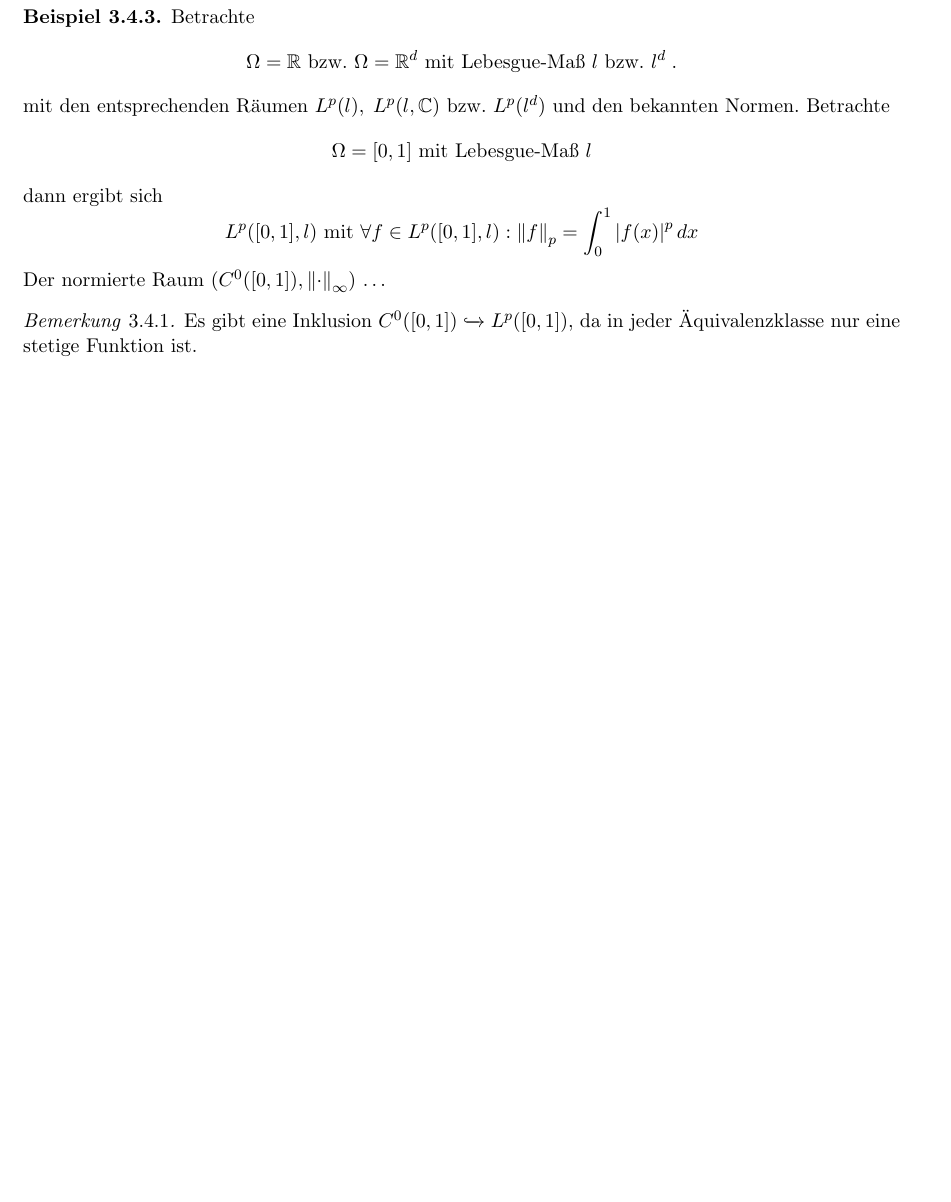
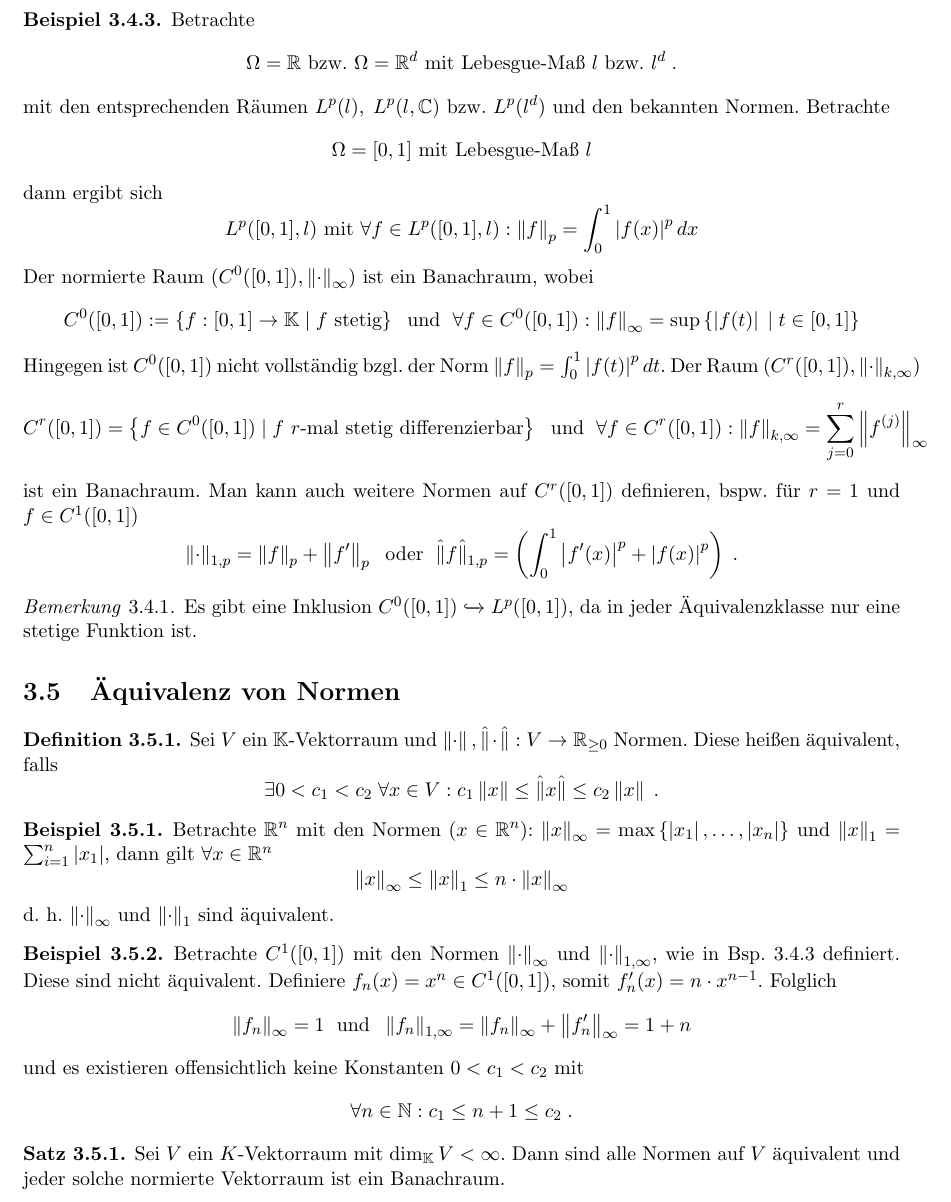
Before and after one commit to JonasHarder488/SkriptFunktionalanalysis2024, a LaTeX book (main.tex, which reads sections/3_NormedSpaces.tex): part of page 19 of 21, cut so that both start at the same text, the shorter picture padded with empty space. Compiled offline with pdfLaTeX.

Commit message:
Korrektur des commands normn in main, Beendigung Kapitel 3_NormedSpaces

```diff
--- a/main.tex
+++ b/main.tex
@@ -21,7 +21,7 @@
 \newcommand{\K}{\mathbb{K}}
 \newcommand\norm[1]{\left\lVert#1\right\rVert}
 \newcommand\hnorm[1]{\hat\lVert#1\hat\rVert}
-\newcommand\normn[2]{\left\lVert#1\right\rVert_#2}
+
 \newcommand\norms[1]{\left\lVert#1\right\rVert_\infty}
 \newcommand\seq[2]{\left (#1_#2\right )_{#2\in \mathbb{N}}} %\se{f(x_n)}{n}
 \newcommand\ab[1]{\left\lvert #1 \right\rvert}
@@ -33,11 +33,13 @@
 \newcommand\mc[1]{\mathcal{#1}}
 \newcommand{\p}{\mathcal{L}}
 \newcommand\ip[1]{\left\langle#1\right\rangle}
-%Neue commands Jonas
-%%%%%%%%%%%%%%%%%%%
 \newcommand\muq{\overset{\mu}{=}}
 \newcommand\ser[2]{\sum_{#2=0}^\infty #1}
-%%%%%%%%%%%%%%%%%%%
+
+%%%%%%%%%%%%%%%%%%%%%%%%
+\newcommand\normn[2]{\left\lVert#1\right\rVert_{#2}}
+%%%%%%%%%%%%%%%%%%%%%%%
+
 \newcommand{\as}{{\"a}}
 \newcommand{\As}{{\"A}}
 \newcommand{\Os}{{\"O}}
--- a/sections/3_NormedSpaces.tex
+++ b/sections/3_NormedSpaces.tex
@@ -238,6 +238,7 @@
 \end{ex}
 
 \begin{ex}
+	\label{norm_fkt_raueme}
 	Betrachte
 	\[\Omega = \R  \text{ bzw. } \Omega = \R^d\text{ mit Lebesgue-Ma\s{} } l \text{ bzw. } l^d\;.\]
 	mit den entsprechenden R\as umen \(L^p(l), \; L^p(l,\C)\) bzw. \(L^p(l^d)\) und den bekannten Normen.
@@ -245,8 +246,38 @@
 	\[\Omega = [0,1] \text{ mit Lebesgue-Ma\s{} } l \]
 	dann ergibt sich
 	\[L^p([0,1],l) \text{ mit } \forall f\in L^p([0,1],l): \normn fp = \int_0^1 \ab{f(x)}^p dx\]
-	Der normierte Raum \((C^0([0,1]), \norms \cdot)\) $\ldots$
+	Der normierte Raum \((C^0([0,1]), \norms \cdot)\) ist ein Banachraum, wobei
+	\[C^0([0,1]) := \set{f:[0,1]\to\K \;\vert\; f\text{ stetig}} \;\text{ und }\; \forall f \in C^0([0,1]) : \norms f = \sup\set{\ab{f(t)}\;\vert\;t\in[0,1]}\]
+	Hingegen ist \(C^0([0,1])\) nicht vollst\as ndig bzgl. der Norm \(\normn{f}{p} = \int_0^1\ab{f(t)}^p dt\).
+	Der Raum \((C^r([0,1]), \normn{\cdot}{k,\infty})\)
+	\[C^r([0,1]) = \set{f \in C^0([0,1])\;\vert\; f \text{ $r$-mal stetig differenzierbar}} \;\text{ und }\; \forall f\in C^r([0,1]): \normn{f}{k, \infty} = \sum_{j=0}^r \norms{f^{(j)}}\]
+	 ist ein Banachraum. Man kann auch weitere Normen auf \(C^r([0,1])\) definieren, bspw. f\us r \(r=1\) und \(f\in C^1([0,1])\)
+	 \[\normn{\cdot}{1,p} = \normn fp + \normn{f'}{p} \;\text{ oder }\; \hnorm{f}_{1,p} = \left(\int_0^1 \ab{f'(x)}^p + \ab{f(x)}^p\right)\;.\]
 	\end{ex}
+
 	\begin{rem}
 		Es gibt eine Inklusion \(C^0([0,1])\xhookrightarrow{} L^p([0,1])\), da in jeder \As quivalenzklasse nur eine stetige Funktion ist.
 	\end{rem}
+
+	\section{\As quivalenz von Normen}
+	\begin{definition}
+		Sei $V$ ein $\K$-Vektorraum und \(\norm \cdot, \hnorm \cdot: V \to \R_{\geq 0}\) Normen. Diese hei\s en \as quivalent, falls
+		\[\exists 0 < c_1 < c_2 \; \forall x \in V : c_1 \norm{x} \leq \hnorm{x} \leq c_2 \norm{x}\;.\]
+	\end{definition}
+
+	\begin{ex}
+		Betrachte \(\R^n\) mit den Normen (\(x\in\R^n\)): \(\norms x = \max\set{\ab{x_1},\ldots, \ab{x_n}}\) und \(\normn{x}{1} = \sum_{i=1}^n \ab{x_1}\), dann gilt \(\forall x\in \R^n\)
+		\[\norms x \leq \normn{x}{1} \leq n\cdot \norms{x}\]
+		d. h. \(\norms \cdot\) und \(\normn{\cdot}{1}\) sind \as quivalent.
+	\end{ex}
+
+	\begin{ex}
+		Betrachte \(C^1([0,1])\) mit den Normen \(\norms \cdot \) und \(\normn{\cdot}{1,\infty}\), wie in Bsp. \ref{norm_fkt_raueme} definiert. Diese sind nicht \as quivalent. Definiere \(f_n(x) = x^n \in C^1([0,1])\), somit \(f_n'(x) = n \cdot x^{n-1}\). Folglich
+		\[\norms{f_n} = 1 \;\text { und }\; \normn{f_n}{1, \infty} = \norms{f_n} + \norms{f_n'} = 1 + n\]
+		und es existieren offensichtlich keine Konstanten \(0<c_1<c_2\) mit
+		\[\forall n \in \N: c_1 \leq n+1 \leq c_2\;.\]
+	\end{ex}
+
+	\begin{theorem}
+		Sei $V$ ein $K$-Vektorraum mit \(\dim_\K V < \infty\). Dann sind alle Normen auf $V$ \as quivalent und jeder solche normierte Vektorraum ist ein Banachraum.
+	\end{theorem}
```
Also changed, not shown: main.pdf.
